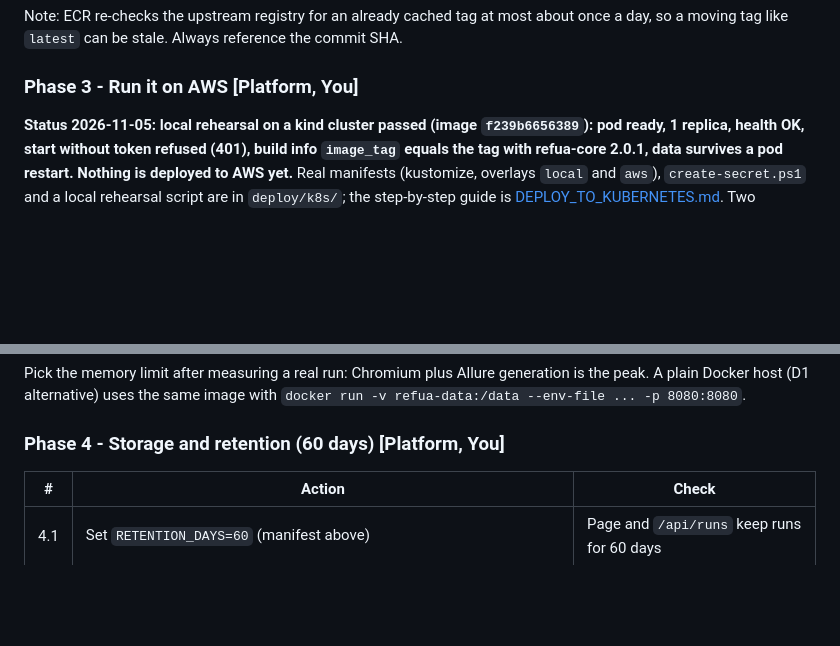
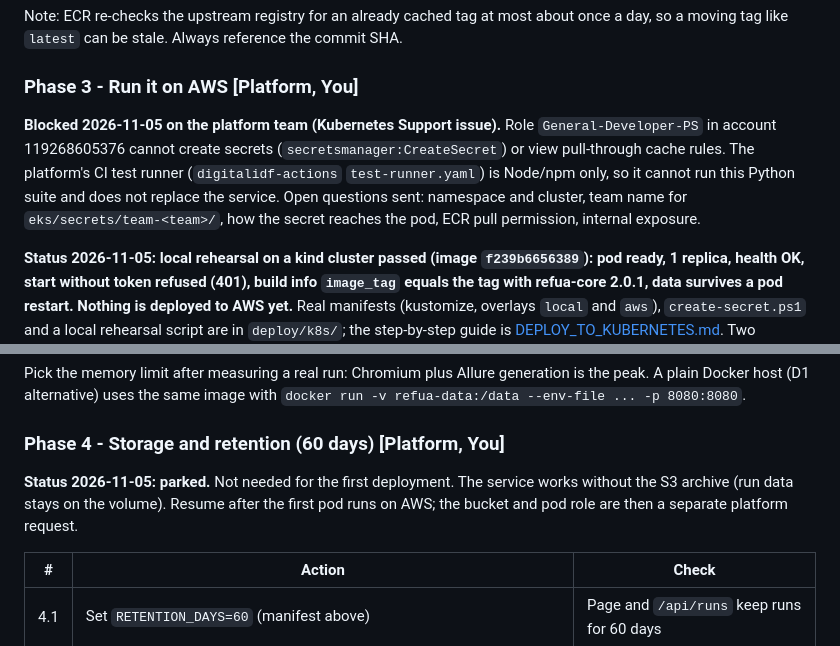
Before and after one commit to roybi/refuaAutomationTests, a Markdown page: docs/guides/PIPELINE_IMPLEMENTATION_PLAN.md, 2 parts joined by grey strips. Drawn GitHub-style; blank space fills up the shorter version.

Commit message:
docs(plan): park Phase 4, record Phase 3 blocked on platform team

```diff
--- a/docs/guides/PIPELINE_IMPLEMENTATION_PLAN.md
+++ b/docs/guides/PIPELINE_IMPLEMENTATION_PLAN.md
@@ -147,6 +147,8 @@ Always reference the commit SHA.
 
 ### Phase 3 - Run it on AWS  [Platform, You]
 
+**Blocked 2026-11-05 on the platform team (Kubernetes Support issue).** Role `General-Developer-PS` in account 119268605376 cannot create secrets (`secretsmanager:CreateSecret`) or view pull-through cache rules. The platform's CI test runner (`digitalidf-actions` `test-runner.yaml`) is Node/npm only, so it cannot run this Python suite and does not replace the service. Open questions sent: namespace and cluster, team name for `eks/secrets/team-<team>/`, how the secret reaches the pod, ECR pull permission, internal exposure.
+
 **Status 2026-11-05: local rehearsal on a kind cluster passed (image `f239b6656389`): pod ready, 1 replica, health OK, start without token refused (401), build info `image_tag` equals the tag with refua-core 2.0.1, data survives a pod restart. Nothing is deployed to AWS yet.** Real manifests (kustomize, overlays `local` and `aws`), `create-secret.ps1` and a local rehearsal script are in `deploy/k8s/`; the step-by-step guide is [DEPLOY_TO_KUBERNETES.md](DEPLOY_TO_KUBERNETES.md). Two corrections found while checking the image: the container user is uid/gid **1001** (not 1000), and `/dev/shm` needs an in-memory volume for Chromium. The sketch below is kept for reference; the files in `deploy/k8s/` are the source of truth. This PC has no EKS context (only local kind clusters), so the AWS steps need the cluster access from the platform team.
 
 | # | Action | Check |
@@ -218,6 +220,8 @@ Pick the memory limit after measuring a real run: Chromium plus Allure generatio
 A plain Docker host (D1 alternative) uses the same image with `docker run -v refua-data:/data --env-file ... -p 8080:8080`.
 
 ### Phase 4 - Storage and retention (60 days)  [Platform, You]
+
+**Status 2026-11-05: parked.** Not needed for the first deployment. The service works without the S3 archive (run data stays on the volume). Resume after the first pod runs on AWS; the bucket and pod role are then a separate platform request.
 
 | # | Action | Check |
 |---|---|---|
```
